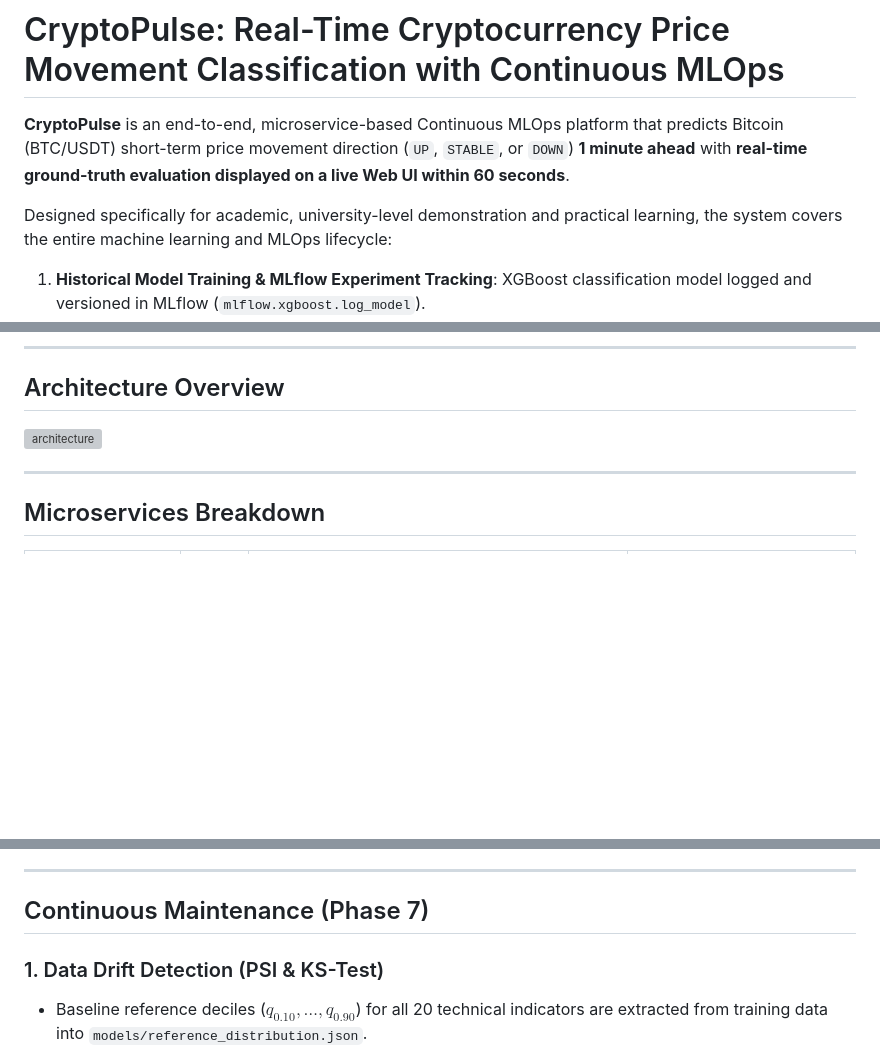
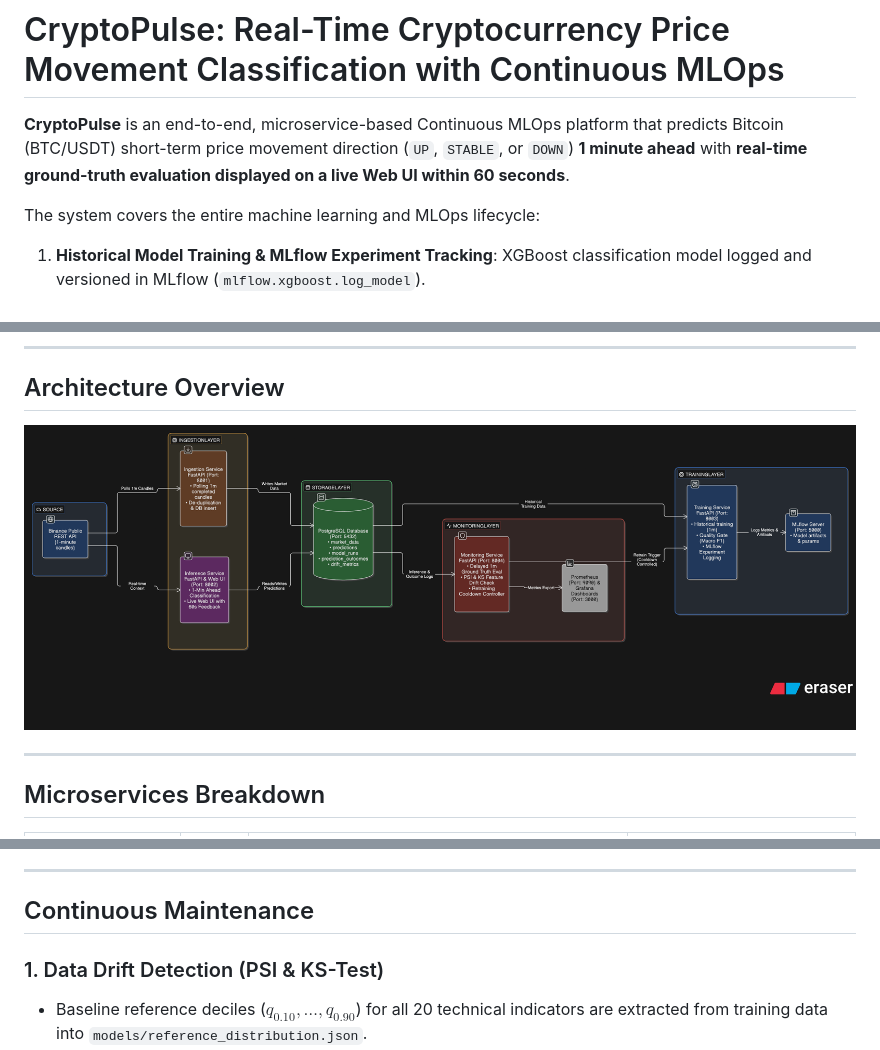
Before and after one commit to hardattmangrola/cryptopulse, a Markdown page: README.md, 3 parts joined by grey strips. Drawn GitHub-style; blank space fills up the shorter version; grey boxes are pictures that could not be loaded.

```diff
--- a/README.md
+++ b/README.md
@@ -2,7 +2,7 @@
 
 **CryptoPulse** is an end-to-end, microservice-based Continuous MLOps platform that predicts Bitcoin (BTC/USDT) short-term price movement direction (`UP`, `STABLE`, or `DOWN`) **1 minute ahead** with **real-time ground-truth evaluation displayed on a live Web UI within 60 seconds**.
 
-Designed specifically for academic, university-level demonstration and practical learning, the system covers the entire machine learning and MLOps lifecycle:
+The system covers the entire machine learning and MLOps lifecycle:
 1. **Historical Model Training & MLflow Experiment Tracking**: XGBoost classification model logged and versioned in MLflow (`mlflow.xgboost.log_model`).
 2. **Live Market Data Ingestion**: Non-blocking polling of 1-minute completed candles from Binance's public REST API (`GET /api/v3/klines`).
 3. **Real-Time Inference REST API & Interactive Web UI**: High-throughput inference with live Binance ticker, animated probability distribution bars, and live countdown badges.
@@ -15,7 +15,7 @@ Designed specifically for academic, university-level demonstration and practical
 
 ## Architecture Overview
 
-![architecture](public\architecture.png)
+![architecture](public/architecture.png)
 
 ---
 
@@ -58,7 +61,7 @@ $$\text{Return}_{1\text{m}} = \frac{P_{t+60\text{s}} - P_t}{P_t}$$
 
 ---
 
-## Continuous Maintenance (Phase 7)
+## Continuous Maintenance
 
 ### 1. Data Drift Detection (PSI & KS-Test)
 - Baseline reference deciles ($q_{0.10}, \dots, q_{0.90}$) for all 20 technical indicators are extracted from training data into `models/reference_distribution.json`.
```
Also changed, not shown: other parts of README.md (+4 -1 lines).
